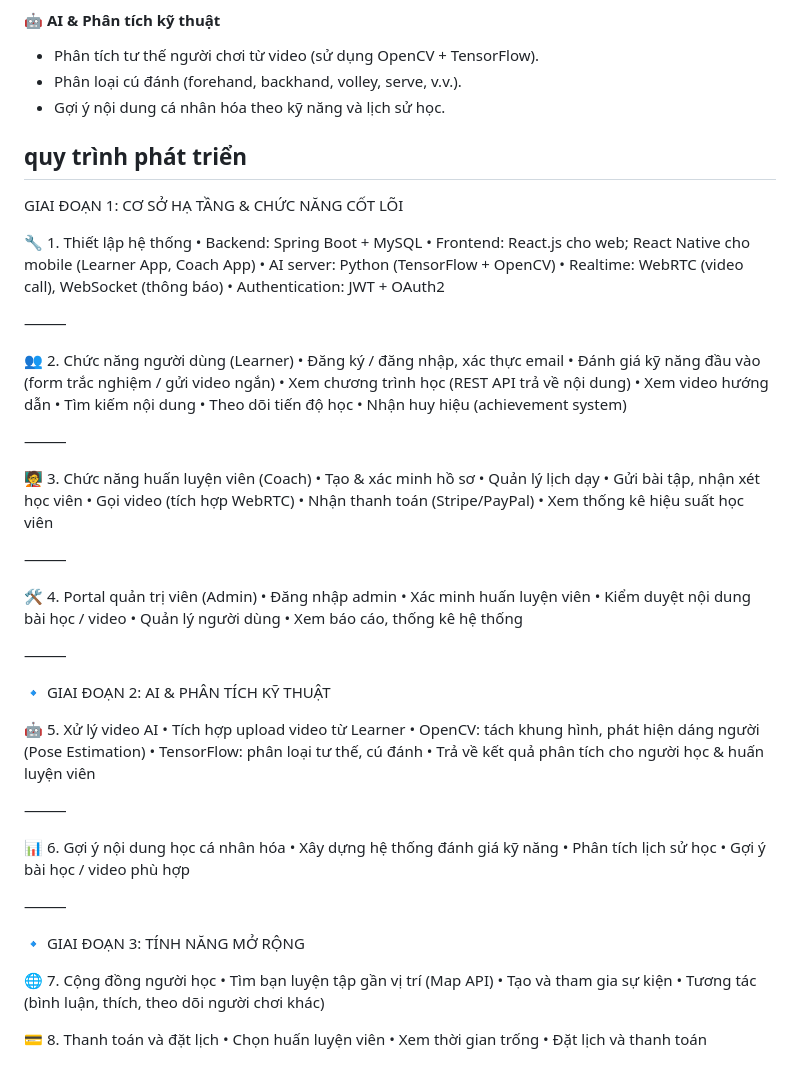
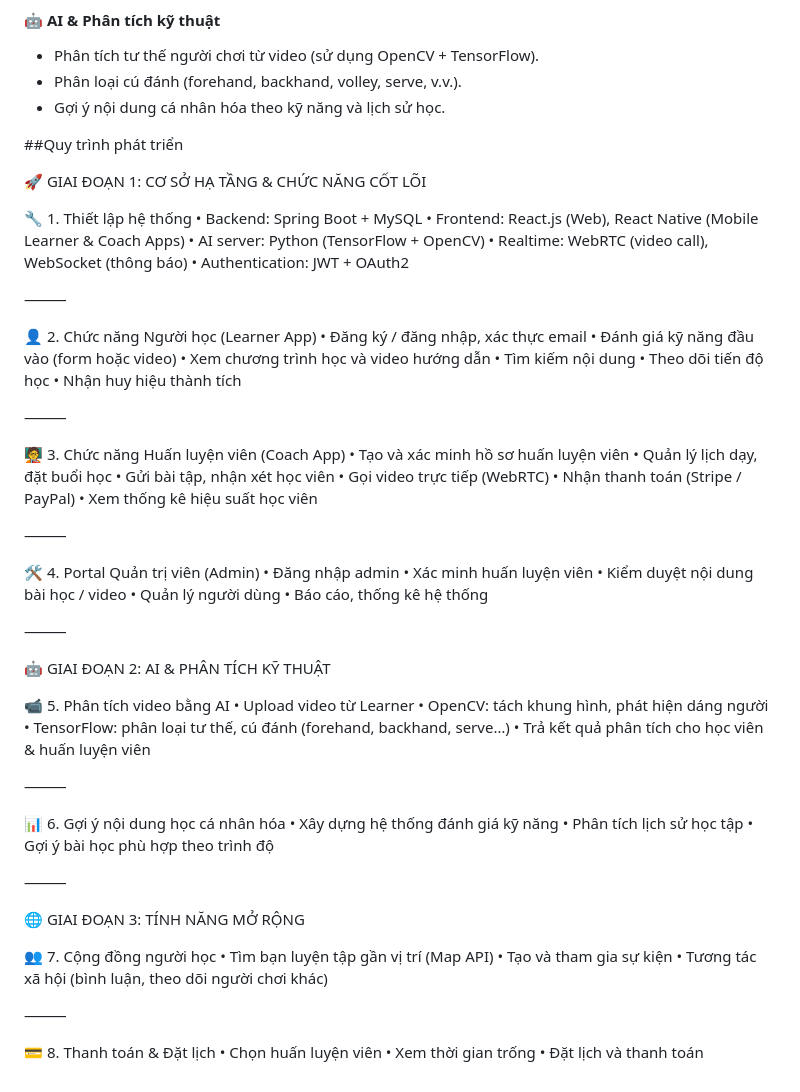
Before and after one commit to phu-boop/PickleCoach-AI, a Markdown page: README.md, the part around the change. Drawn GitHub-style.

```diff
--- a/README.md
+++ b/README.md
@@ -52,73 +52,75 @@ Cung cấp nền tảng học Pickleball với:
 - Phân loại cú đánh (forehand, backhand, volley, serve, v.v.).
 - Gợi ý nội dung cá nhân hóa theo kỹ năng và lịch sử học.
 
-## quy trình phát triển
-GIAI ĐOẠN 1: CƠ SỞ HẠ TẦNG & CHỨC NĂNG CỐT LÕI
+##Quy trình phát triển
+
+🚀 GIAI ĐOẠN 1: CƠ SỞ HẠ TẦNG & CHỨC NĂNG CỐT LÕI
 
 🔧 1. Thiết lập hệ thống
 	•	Backend: Spring Boot + MySQL
-	•	Frontend: React.js cho web; React Native cho mobile (Learner App, Coach App)
+	•	Frontend: React.js (Web), React Native (Mobile Learner & Coach Apps)
 	•	AI server: Python (TensorFlow + OpenCV)
 	•	Realtime: WebRTC (video call), WebSocket (thông báo)
 	•	Authentication: JWT + OAuth2
 
 ⸻
 
-👥 2. Chức năng người dùng (Learner)
+👤 2. Chức năng Người học (Learner App)
 	•	Đăng ký / đăng nhập, xác thực email
-	•	Đánh giá kỹ năng đầu vào (form trắc nghiệm / gửi video ngắn)
-	•	Xem chương trình học (REST API trả về nội dung)
-	•	Xem video hướng dẫn
+	•	Đánh giá kỹ năng đầu vào (form hoặc video)
+	•	Xem chương trình học và video hướng dẫn
 	•	Tìm kiếm nội dung
 	•	Theo dõi tiến độ học
-	•	Nhận huy hiệu (achievement system)
+	•	Nhận huy hiệu thành tích
 
 ⸻
 
-🧑‍🏫 3. Chức năng huấn luyện viên (Coach)
-	•	Tạo & xác minh hồ sơ
-	•	Quản lý lịch dạy
+🧑‍🏫 3. Chức năng Huấn luyện viên (Coach App)
+	•	Tạo và xác minh hồ sơ huấn luyện viên
+	•	Quản lý lịch dạy, đặt buổi học
 	•	Gửi bài tập, nhận xét học viên
-	•	Gọi video (tích hợp WebRTC)
-	•	Nhận thanh toán (Stripe/PayPal)
+	•	Gọi video trực tiếp (WebRTC)
+	•	Nhận thanh toán (Stripe / PayPal)
 	•	Xem thống kê hiệu suất học viên
 
 ⸻
 
-🛠️ 4. Portal quản trị viên (Admin)
+🛠️ 4. Portal Quản trị viên (Admin)
 	•	Đăng nhập admin
 	•	Xác minh huấn luyện viên
 	•	Kiểm duyệt nội dung bài học / video
 	•	Quản lý người dùng
-	•	Xem báo cáo, thống kê hệ thống
+	•	Báo cáo, thống kê hệ thống
 
 ⸻
 
-🔹 GIAI ĐOẠN 2: AI & PHÂN TÍCH KỸ THUẬT
+🤖 GIAI ĐOẠN 2: AI & PHÂN TÍCH KỸ THUẬT
 
-🤖 5. Xử lý video AI
-	•	Tích hợp upload video từ Learner
-	•	OpenCV: tách khung hình, phát hiện dáng người (Pose Estimation)
-	•	TensorFlow: phân loại tư thế, cú đánh
-	•	Trả về kết quả phân tích cho người học & huấn luyện viên
+📹 5. Phân tích video bằng AI
+	•	Upload video từ Learner
+	•	OpenCV: tách khung hình, phát hiện dáng người
+	•	TensorFlow: phân loại tư thế, cú đánh (forehand, backhand, serve…)
+	•	Trả kết quả phân tích cho học viên & huấn luyện viên
 
 ⸻
 
 📊 6. Gợi ý nội dung học cá nhân hóa
 	•	Xây dựng hệ thống đánh giá kỹ năng
-	•	Phân tích lịch sử học
-	•	Gợi ý bài học / video phù hợp
+	•	Phân tích lịch sử học tập
+	•	Gợi ý bài học phù hợp theo trình độ
 
 ⸻
 
-🔹 GIAI ĐOẠN 3: TÍNH NĂNG MỞ RỘNG
+🌐 GIAI ĐOẠN 3: TÍNH NĂNG MỞ RỘNG
 
-🌐 7. Cộng đồng người học
+👥 7. Cộng đồng người học
 	•	Tìm bạn luyện tập gần vị trí (Map API)
 	•	Tạo và tham gia sự kiện
-	•	Tương tác (bình luận, thích, theo dõi người chơi khác)
+	•	Tương tác xã hội (bình luận, theo dõi người chơi khác)
 
-💳 8. Thanh toán và đặt lịch
+⸻
+
+💳 8. Thanh toán & Đặt lịch
 	•	Chọn huấn luyện viên
 	•	Xem thời gian trống
 	•	Đặt lịch và thanh toán
```
